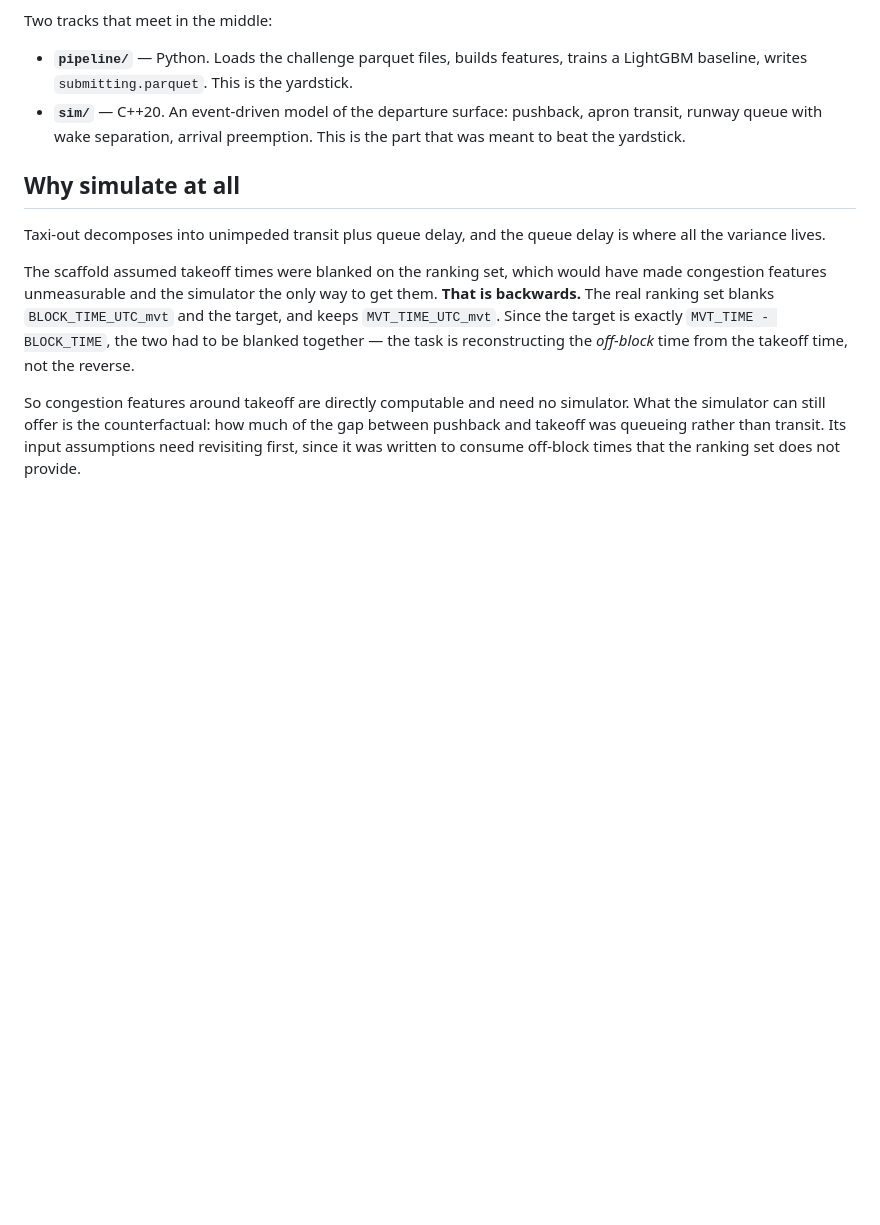
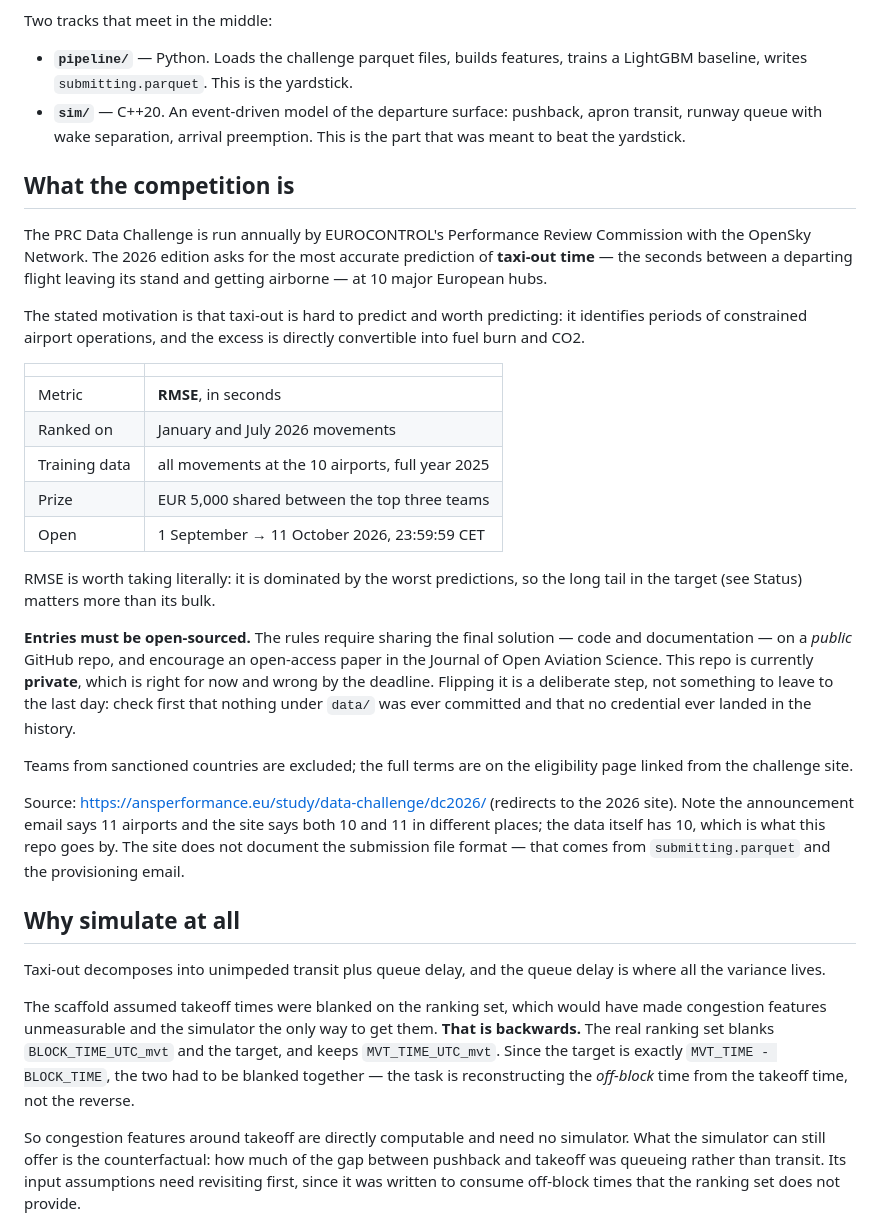
Before and after one commit to joris-decombe/taxiout, a Markdown page: README.md, the part around the change. GitHub-like rendering; blank space fills up the shorter version.

Commit message:
Document what the competition actually is
The README opened with one line naming the target and nothing else -- no
metric, no motivation, no rules -- and the metric in particular was an
assumption nobody had checked. It is RMSE in seconds over January and July
2026, per the challenge site, which is what train.py already optimises. That
matters beyond bookkeeping: RMSE is dominated by the worst predictions, so the
target's -12s..87,177s tail is the thing to attack, not its bulk.

The rules also require the final solution on a PUBLIC GitHub repo. This one is
private, which suits work in progress and does not suit the deadline. Recorded
as a deliberate step rather than a last-day scramble; `git log --diff-filter=A`
over all refs confirms no parquet and no credential has ever been committed, so
the flip is safe whenever it happens.

Airport count: the announcement email says 11, the site says 10 in one place
and 11 in another, and the data has 10 in both the training and ranking sets.
The data wins and the discrepancy is noted rather than silently resolved.

Co-Authored-By: Claude Opus 5 <noreply@anthropic.com>

```diff
--- a/README.md
+++ b/README.md
@@ -10,6 +10,45 @@ Two tracks that meet in the middle:
 - **`sim/`** — C++20. An event-driven model of the departure surface: pushback,
   apron transit, runway queue with wake separation, arrival preemption. This is
   the part that was meant to beat the yardstick.
+
+## What the competition is
+
+The PRC Data Challenge is run annually by EUROCONTROL's Performance Review
+Commission with the OpenSky Network. The 2026 edition asks for the most
+accurate prediction of **taxi-out time** — the seconds between a departing
+flight leaving its stand and getting airborne — at 10 major European hubs.
+
+The stated motivation is that taxi-out is hard to predict and worth
+predicting: it identifies periods of constrained airport operations, and
+the excess is directly convertible into fuel burn and CO2.
+
+| | |
+|---|---|
+| Metric | **RMSE**, in seconds |
+| Ranked on | January and July 2026 movements |
+| Training data | all movements at the 10 airports, full year 2025 |
+| Prize | EUR 5,000 shared between the top three teams |
+| Open | 1 September → 11 October 2026, 23:59:59 CET |
+
+RMSE is worth taking literally: it is dominated by the worst predictions,
+so the long tail in the target (see Status) matters more than its bulk.
+
+**Entries must be open-sourced.** The rules require sharing the final
+solution — code and documentation — on a *public* GitHub repo, and
+encourage an open-access paper in the Journal of Open Aviation Science.
+This repo is currently **private**, which is right for now and wrong by the
+deadline. Flipping it is a deliberate step, not something to leave to the
+last day: check first that nothing under `data/` was ever committed and
+that no credential ever landed in the history.
+
+Teams from sanctioned countries are excluded; the full terms are on the
+eligibility page linked from the challenge site.
+
+Source: <https://ansperformance.eu/study/data-challenge/dc2026/> (redirects
+to the 2026 site). Note the announcement email says 11 airports and the
+site says both 10 and 11 in different places; the data itself has 10, which
+is what this repo goes by. The site does not document the submission file
+format — that comes from `submitting.parquet` and the provisioning email.
 
 ## Why simulate at all
 
```
Also changed, not shown: CLAUDE.md (+9 -0 lines).
